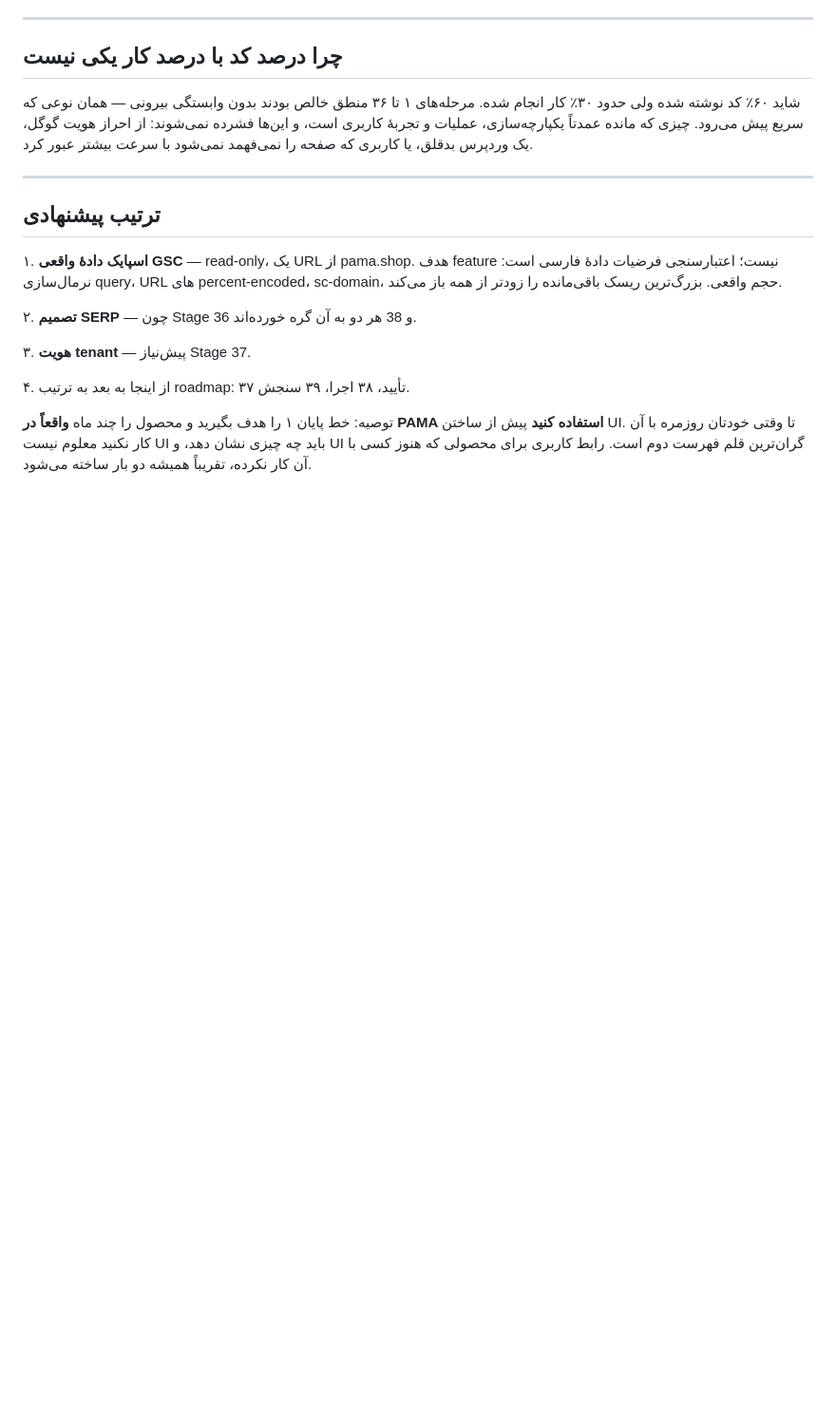
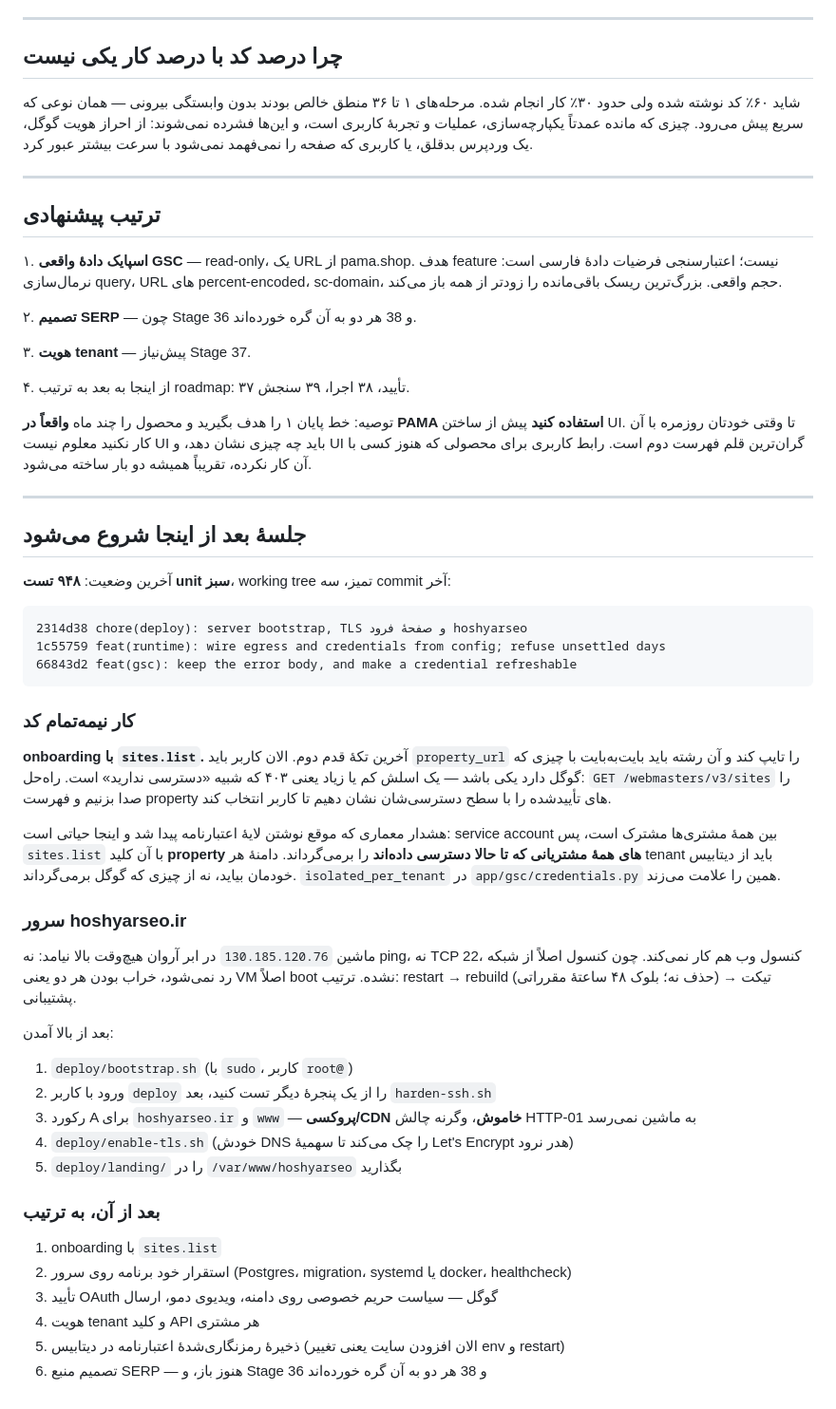
Before and after one commit to farzadak13/seo-agent-plus, a Markdown page: docs/roadmap.md, the part around one of its changes. Shown at 95% size. Rendered like a GitHub page; blank space fills up the shorter version.

Commit message:
docs: close the Google auth blocker and write down where the next session starts
The live spike settled the biggest open question: a service account
against a URL-prefix property works from the Germany server, Persian
queries survive the round trip intact, and query-level coverage of the
page total is 86% rather than the 8% I claimed earlier from truncated
data. That claim was wrong and the correction belongs in the record.

What is still blocked is OAuth verification, not access.

Also notes the sites.list work that is left, and the isolation trap in
it: the service account is shared, so sites.list returns every property
any customer has ever granted. A tenant's scope must come from our
database.

Co-Authored-By: Claude Opus 5 <noreply@anthropic.com>
Claude-Session: https://claude.ai/code/session_013eyELWg9w8ETrEXveT4hu3

````diff
--- a/docs/roadmap.md
+++ b/docs/roadmap.md
@@ -158,3 +168,55 @@ onboarding جداست.
 کنید** پیش از ساختن UI. تا وقتی خودتان روزمره با آن کار نکنید معلوم نیست UI
 باید چه چیزی نشان دهد، و UI گران‌ترین قلم فهرست دوم است. رابط کاربری برای
 محصولی که هنوز کسی با آن کار نکرده، تقریباً همیشه دو بار ساخته می‌شود.
+
+---
+
+## جلسهٔ بعد از اینجا شروع می‌شود
+
+آخرین وضعیت: **۹۴۸ تست unit سبز**، working tree تمیز، سه commit آخر:
+
+```
+2314d38 chore(deploy): server bootstrap, TLS و صفحهٔ فرود hoshyarseo
+1c55759 feat(runtime): wire egress and credentials from config; refuse unsettled days
+66843d2 feat(gsc): keep the error body, and make a credential refreshable
+```
+
+### کار نیمه‌تمام کد
+
+**onboarding با `sites.list`.** آخرین تکهٔ قدم دوم. الان کاربر باید
+`property_url` را تایپ کند و آن رشته باید بایت‌به‌بایت با چیزی که گوگل دارد
+یکی باشد — یک اسلش کم یا زیاد یعنی ۴۰۳ که شبیه «دسترسی ندارید» است. راه‌حل:
+`GET /webmasters/v3/sites` را صدا بزنیم و فهرست property های تأییدشده را با
+سطح دسترسی‌شان نشان دهیم تا کاربر انتخاب کند.
+
+هشدار معماری که موقع نوشتن لایهٔ اعتبارنامه پیدا شد و اینجا حیاتی است:
+service account بین همهٔ مشتری‌ها مشترک است، پس `sites.list` با آن کلید
+**property های همهٔ مشتریانی که تا حالا دسترسی داده‌اند** را برمی‌گرداند.
+دامنهٔ هر tenant باید از دیتابیس خودمان بیاید، نه از چیزی که گوگل برمی‌گرداند.
+`isolated_per_tenant` در `app/gsc/credentials.py` همین را علامت می‌زند.
+
+### سرور hoshyarseo.ir
+
+ماشین `130.185.120.76` در ابر آروان هیچ‌وقت بالا نیامد: نه ping، نه TCP 22،
+کنسول وب هم کار نمی‌کند. چون کنسول اصلاً از شبکه رد نمی‌شود، خراب بودن هر دو
+یعنی VM اصلاً boot نشده. ترتیب: restart → rebuild (حذف نه؛ بلوک ۴۸ ساعتهٔ
+مقرراتی) → تیکت پشتیبانی.
+
+بعد از بالا آمدن:
+
+1. `deploy/bootstrap.sh` (با `sudo`، کاربر `root@`)
+2. ورود با کاربر `deploy` را از یک پنجرهٔ دیگر تست کنید، بعد `harden-ssh.sh`
+3. رکورد A برای `hoshyarseo.ir` و `www` — **پروکسی/CDN خاموش**، وگرنه
+   چالش HTTP-01 به ماشین نمی‌رسد
+4. `deploy/enable-tls.sh` (خودش DNS را چک می‌کند تا سهمیهٔ Let's Encrypt
+   هدر نرود)
+5. `deploy/landing/` را در `/var/www/hoshyarseo` بگذارید
+
+### بعد از آن، به ترتیب
+
+1. onboarding با `sites.list`
+2. استقرار خود برنامه روی سرور (Postgres، migration، systemd یا docker، healthcheck)
+3. تأیید OAuth گوگل — سیاست حریم خصوصی روی دامنه، ویدیوی دمو، ارسال
+4. هویت tenant و کلید API هر مشتری
+5. ذخیرهٔ رمزنگاری‌شدهٔ اعتبارنامه در دیتابیس (الان افزودن سایت یعنی تغییر env و restart)
+6. تصمیم منبع SERP — هنوز باز، و Stage 36 و 38 هر دو به آن گره خورده‌اند
````
Also changed, not shown: other parts of docs/roadmap.md (+16 -6 lines).
